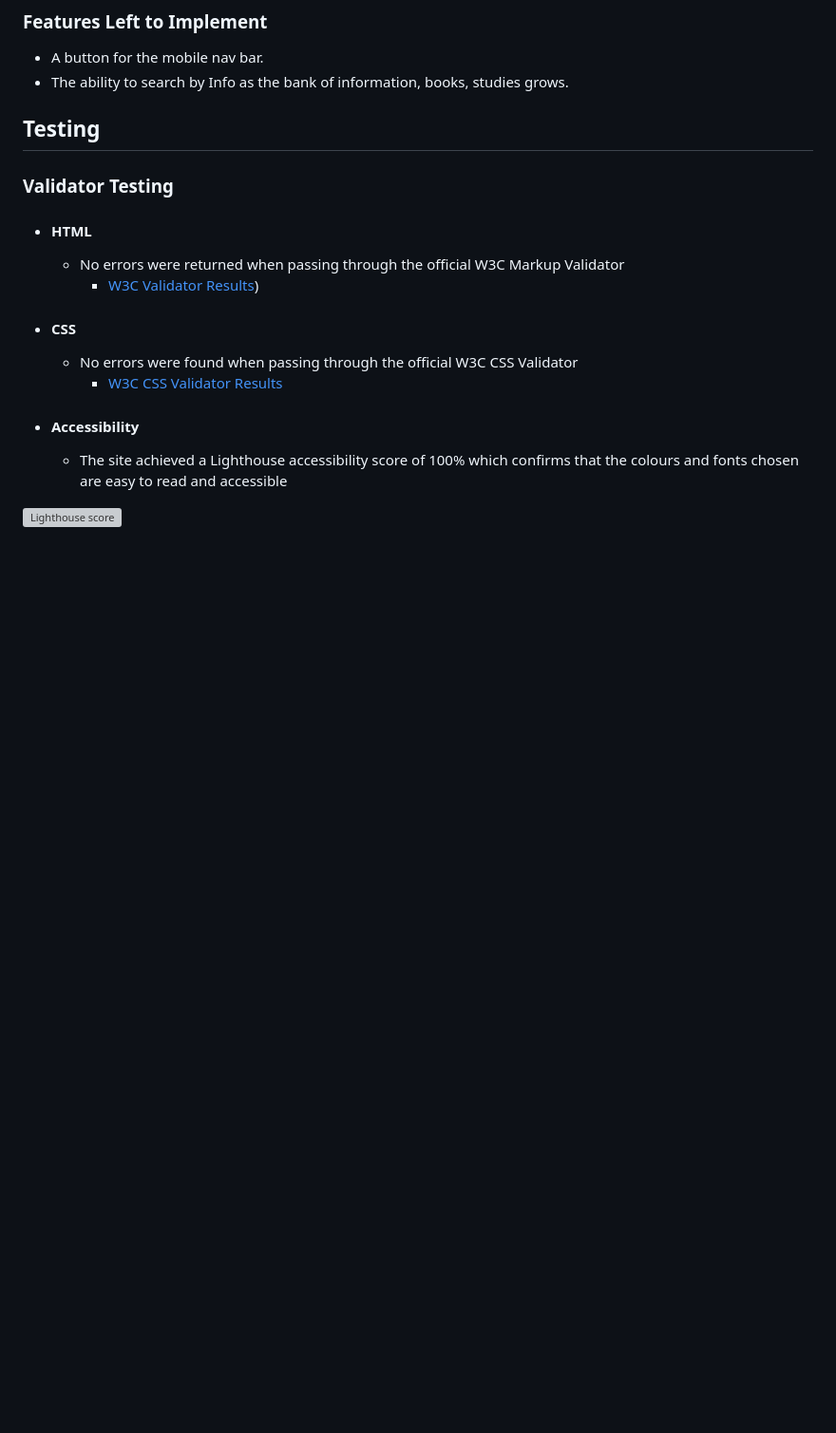
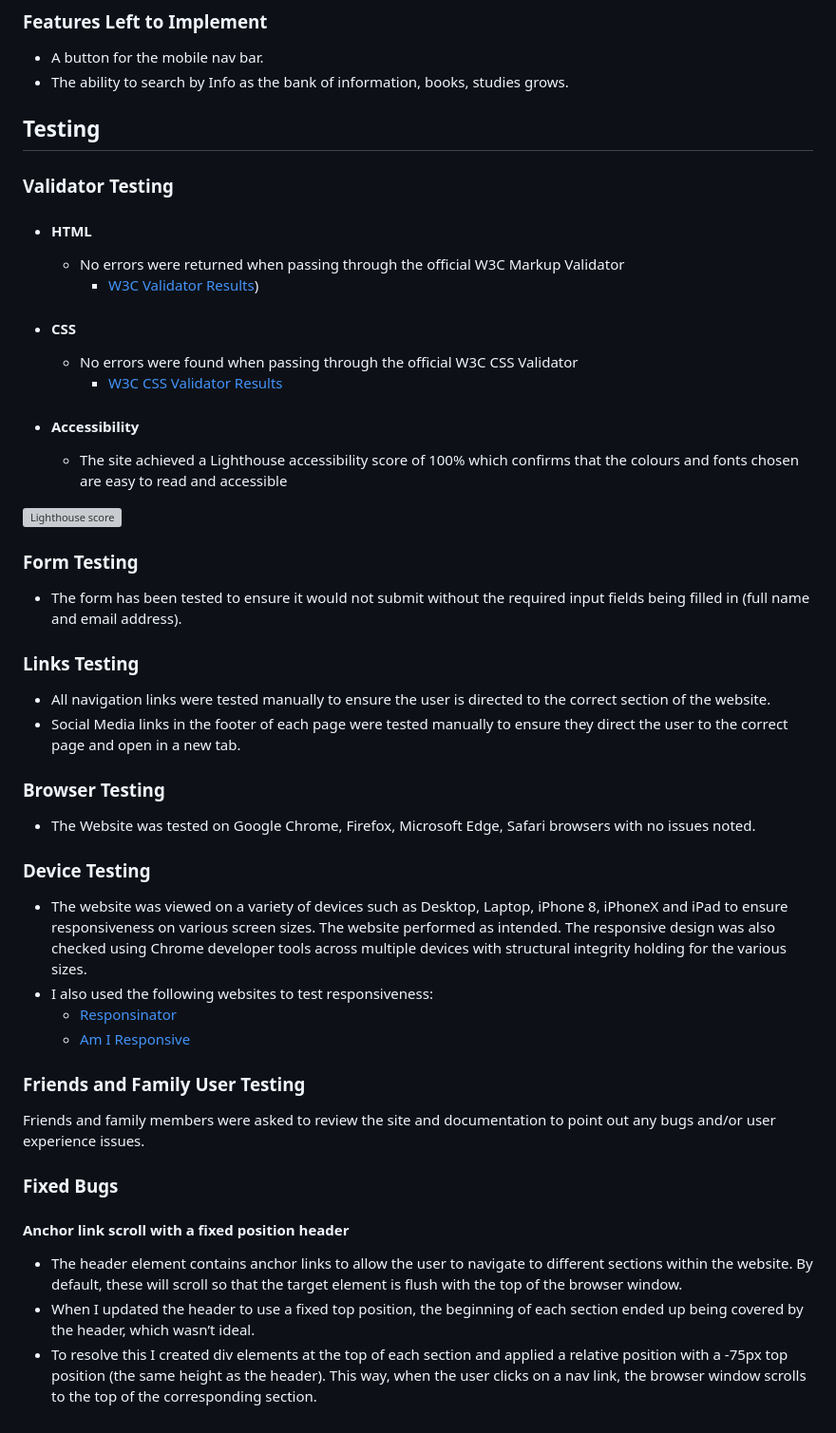
Before and after one commit to ChristianCricchi/Vegan-Life, a Markdown page: README.md, the part around the change. Shown at 95% size. Drawn GitHub-style; blank space fills up the shorter version; grey boxes are pictures that could not be loaded.

Commit message:
Added form testing, links testing, device testing, fixed bugs section on readme.

```diff
--- a/README.md
+++ b/README.md
@@ -124,3 +124,29 @@ Wireframes were produced using Balsamiq.
     - The site achieved a Lighthouse accessibility score of 100% which confirms that the colours and fonts chosen are easy to read and accessible
 
 ![Lighthouse score]()
+
+### Form Testing
+- The form has been tested to ensure it would not submit without the required input fields being filled in (full name and email address).
+
+### Links Testing
+- All navigation links were tested manually to ensure the user is directed to the correct section of the website.
+- Social Media links in the footer of each page were tested manually to ensure they direct the user to the correct page and open in a new tab.
+
+### Browser Testing
+- The Website was tested on Google Chrome, Firefox, Microsoft Edge, Safari browsers with no issues noted.
+
+### Device Testing
+- The website was viewed on a variety of devices such as Desktop, Laptop, iPhone 8, iPhoneX and iPad to ensure responsiveness on various screen sizes. The website performed as intended. The responsive design was also checked using Chrome developer tools across multiple devices with structural integrity holding for the various sizes.
+- I also used the following websites to test responsiveness:
+    - [Responsinator](http://www.responsinator.com/?url=christiancricchi.github.io%2FVegan-Life%2F)
+    - [Am I Responsive](http://ami.responsivedesign.is/?url=https%3A%2F%2Faliokeeffe.github.io%2Fmindyoga%2F)
+
+
+### Friends and Family User Testing
+Friends and family members were asked to review the site and documentation to point out any bugs and/or user experience issues.
+
+### Fixed Bugs
+#### Anchor link scroll with a fixed position header
+- The header element contains anchor links to allow the user to navigate to different sections within the website. By default, these will scroll so that the target element is flush with the top of the browser window.
+- When I updated the header to use a fixed top position, the beginning of each section ended up being covered by the header, which wasn’t ideal.
+- To resolve this I created div elements at the top of each section and applied a relative position with a -75px top position (the same height as the header). This way, when the user clicks on a nav link, the browser window scrolls to the top of the corresponding section.
```
